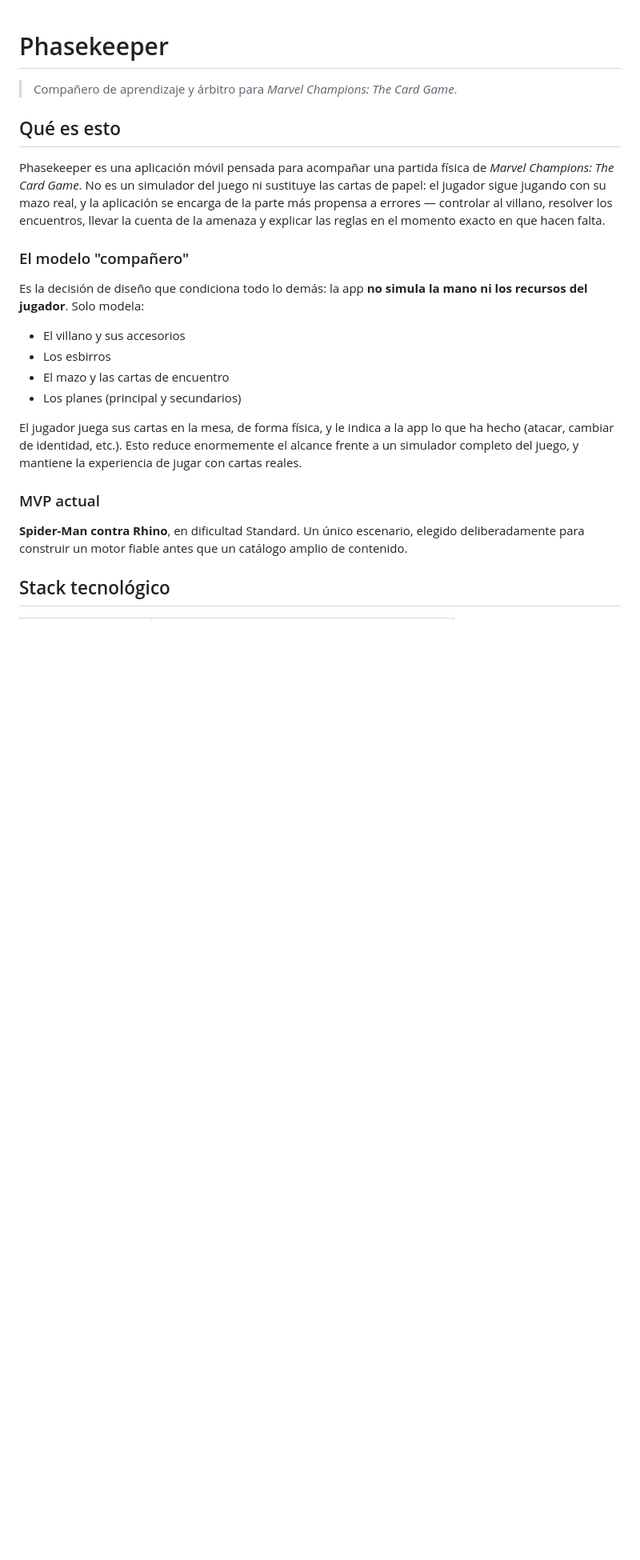
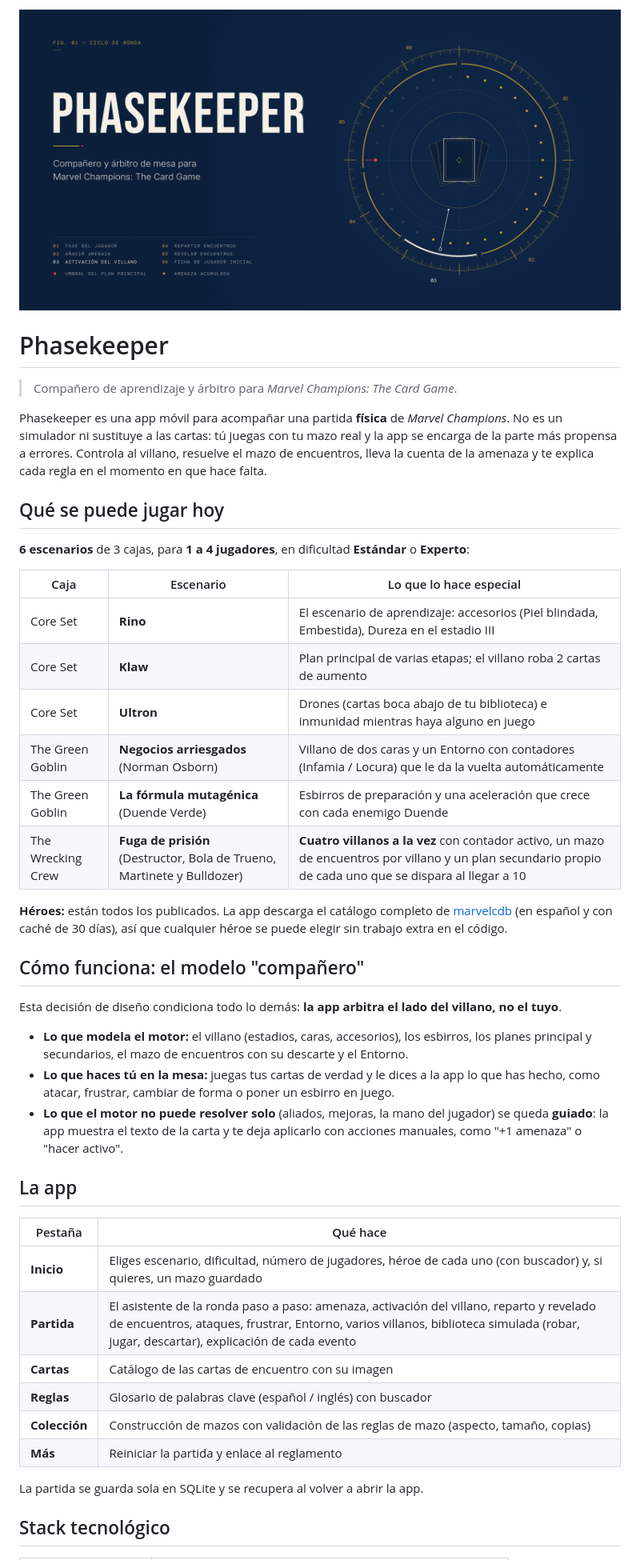
Before and after one commit to ernestogba3/MarvelChampionsCompanion, a Markdown page: README.md, the part around one of its changes. Shown at 80% size. Drawn GitHub-style; pictures changed too: docs/assets/portada.png (added); blank space fills up the shorter version.

```diff
--- a/README.md
+++ b/README.md
@@ -1,25 +1,46 @@
+![Phasekeeper — compañero y árbitro de mesa para Marvel Champions: The Card Game](docs/assets/portada.png)
+
 # Phasekeeper
 
 > Compañero de aprendizaje y árbitro para _Marvel Champions: The Card Game_.
 
-## Qué es esto
+Phasekeeper es una app móvil para acompañar una partida **física** de _Marvel Champions_. No es un simulador ni sustituye a las cartas: tú juegas con tu mazo real y la app se encarga de la parte más propensa a errores. Controla al villano, resuelve el mazo de encuentros, lleva la cuenta de la amenaza y te explica cada regla en el momento en que hace falta.
 
-Phasekeeper es una aplicación móvil pensada para acompañar una partida física de _Marvel Champions: The Card Game_. No es un simulador del juego ni sustituye las cartas de papel: el jugador sigue jugando con su mazo real, y la aplicación se encarga de la parte más propensa a errores — controlar al villano, resolver los encuentros, llevar la cuenta de la amenaza y explicar las reglas en el momento exacto en que hacen falta.
+## Qué se puede jugar hoy
 
-### El modelo "compañero"
+**6 escenarios** de 3 cajas, para **1 a 4 jugadores**, en dificultad **Estándar** o **Experto**:
 
-Es la decisión de diseño que condiciona todo lo demás: la app **no simula la mano ni los recursos del jugador**. Solo modela:
+| Caja                 | Escenario                                   | Lo que lo hace especial                                                                                                                               |
+| -------------------- | ------------------------------------------- | ----------------------------------------------------------------------------------------------------------------------------------------------------- |
+| Core Set             | **Rino**                                    | El escenario de aprendizaje: accesorios (Piel blindada, Embestida), Dureza en el estadio III                                                          |
+| Core Set             | **Klaw**                                    | Plan principal de varias etapas; el villano roba 2 cartas de aumento                                                                                  |
+| Core Set             | **Ultron**                                  | Drones (cartas boca abajo de tu biblioteca) e inmunidad mientras haya alguno en juego                                                                 |
+| The Green Goblin     | **Negocios arriesgados** (Norman Osborn)    | Villano de dos caras y un Entorno con contadores (Infamia / Locura) que le da la vuelta automáticamente                                               |
+| The Green Goblin     | **La fórmula mutagénica** (Duende Verde)    | Esbirros de preparación y una aceleración que crece con cada enemigo Duende                                                                           |
+| The Wrecking Crew    | **Fuga de prisión** (Destructor, Bola de Trueno, Martinete y Bulldozer) | **Cuatro villanos a la vez** con contador activo, un mazo de encuentros por villano y un plan secundario propio de cada uno que se dispara al llegar a 10 |
 
-- El villano y sus accesorios
-- Los esbirros
-- El mazo y las cartas de encuentro
-- Los planes (principal y secundarios)
+**Héroes:** están todos los publicados. La app descarga el catálogo completo de [marvelcdb](https://es.marvelcdb.com) (en español y con caché de 30 días), así que cualquier héroe se puede elegir sin trabajo extra en el código.
 
-El jugador juega sus cartas en la mesa, de forma física, y le indica a la app lo que ha hecho (atacar, cambiar de identidad, etc.). Esto reduce enormemente el alcance frente a un simulador completo del juego, y mantiene la experiencia de jugar con cartas reales.
+## Cómo funciona: el modelo "compañero"
 
-### MVP actual
+Esta decisión de diseño condiciona todo lo demás: **la app arbitra el lado del villano, no el tuyo**.
 
-**Spider-Man contra Rhino**, en dificultad Standard. Un único escenario, elegido deliberadamente para construir un motor fiable antes que un catálogo amplio de contenido.
+- **Lo que modela el motor:** el villano (estadios, caras, accesorios), los esbirros, los planes principal y secundarios, el mazo de encuentros con su descarte y el Entorno.
+- **Lo que haces tú en la mesa:** juegas tus cartas de verdad y le dices a la app lo que has hecho, como atacar, frustrar, cambiar de forma o poner un esbirro en juego.
+- **Lo que el motor no puede resolver solo** (aliados, mejoras, la mano del jugador) se queda **guiado**: la app muestra el texto de la carta y te deja aplicarlo con acciones manuales, como "+1 amenaza" o "hacer activo".
+
+## La app
+
+| Pestaña       | Qué hace                                                                                                                                                                                                 |
+| ------------- | -------------------------------------------------------------------------------------------------------------------------------------------------------------------------------------------------------- |
+| **Inicio**    | Eliges escenario, dificultad, número de jugadores, héroe de cada uno (con buscador) y, si quieres, un mazo guardado                                                                                      |
+| **Partida**   | El asistente de la ronda paso a paso: amenaza, activación del villano, reparto y revelado de encuentros, ataques, frustrar, Entorno, varios villanos, biblioteca simulada (robar, jugar, descartar), explicación de cada evento |
+| **Cartas**    | Catálogo de las cartas de encuentro con su imagen                                                                                                                                                         |
+| **Reglas**    | Glosario de palabras clave (español / inglés) con buscador                                                                                                                                                |
+| **Colección** | Construcción de mazos con validación de las reglas de mazo (aspecto, tamaño, copias)                                                                                                                     |
+| **Más**       | Reiniciar la partida y enlace al reglamento                                                                                                                                                              |
+
+La partida se guarda sola en SQLite y se recupera al volver a abrir la app.
 
 ## Stack tecnológico
 
```
Also changed, not shown: other parts of README.md (+94 -76 lines).
